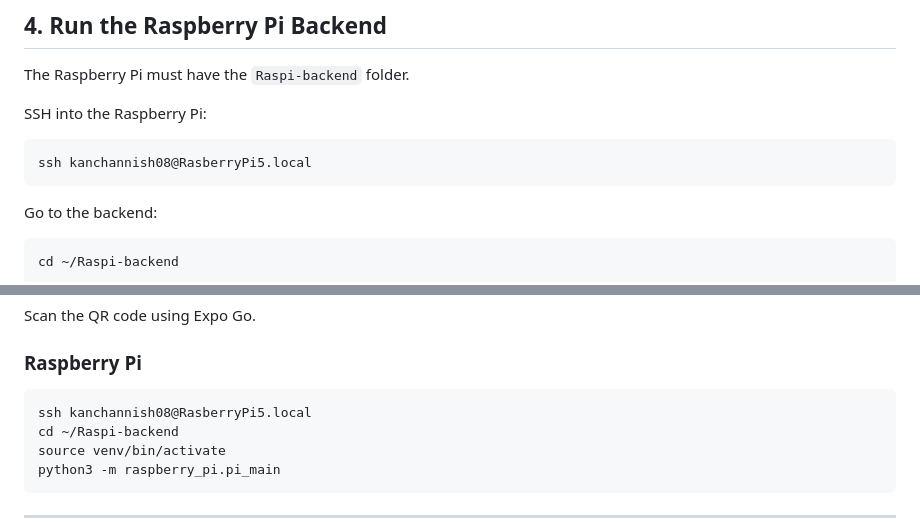
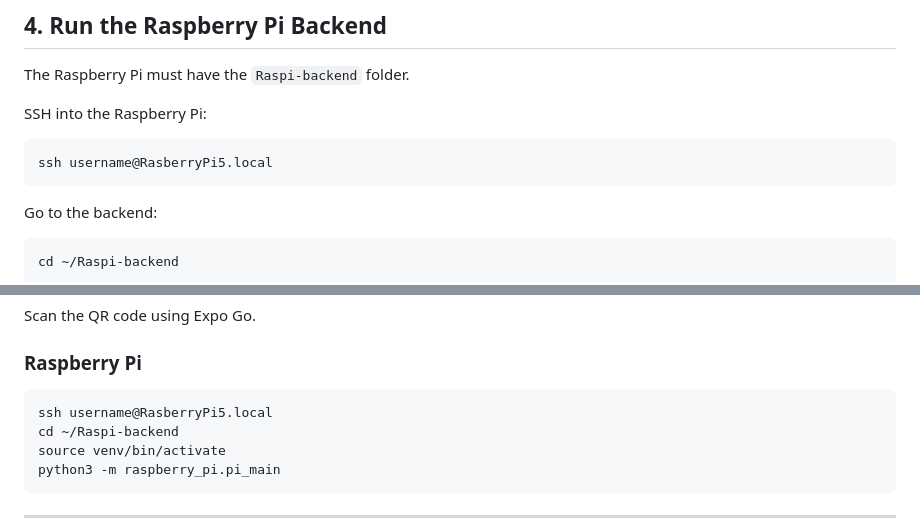
Before and after one commit to nisha831/visionai-backend, a Markdown page: README.md, 2 parts joined by grey strips. Drawn GitHub-style.

````diff
--- a/README.md
+++ b/README.md
@@ -136,7 +136,7 @@ The Raspberry Pi must have the `Raspi-backend` folder.
 SSH into the Raspberry Pi:
 
 ```bash
-ssh kanchannish08@RasberryPi5.local
+ssh username@RasberryPi5.local
 ```
 
 Go to the backend:
@@ -202,7 +202,7 @@ Scan the QR code using Expo Go.
 ### Raspberry Pi
 
 ```bash
-ssh kanchannish08@RasberryPi5.local
+ssh username@RasberryPi5.local
 cd ~/Raspi-backend
 source venv/bin/activate
 python3 -m raspberry_pi.pi_main
````
